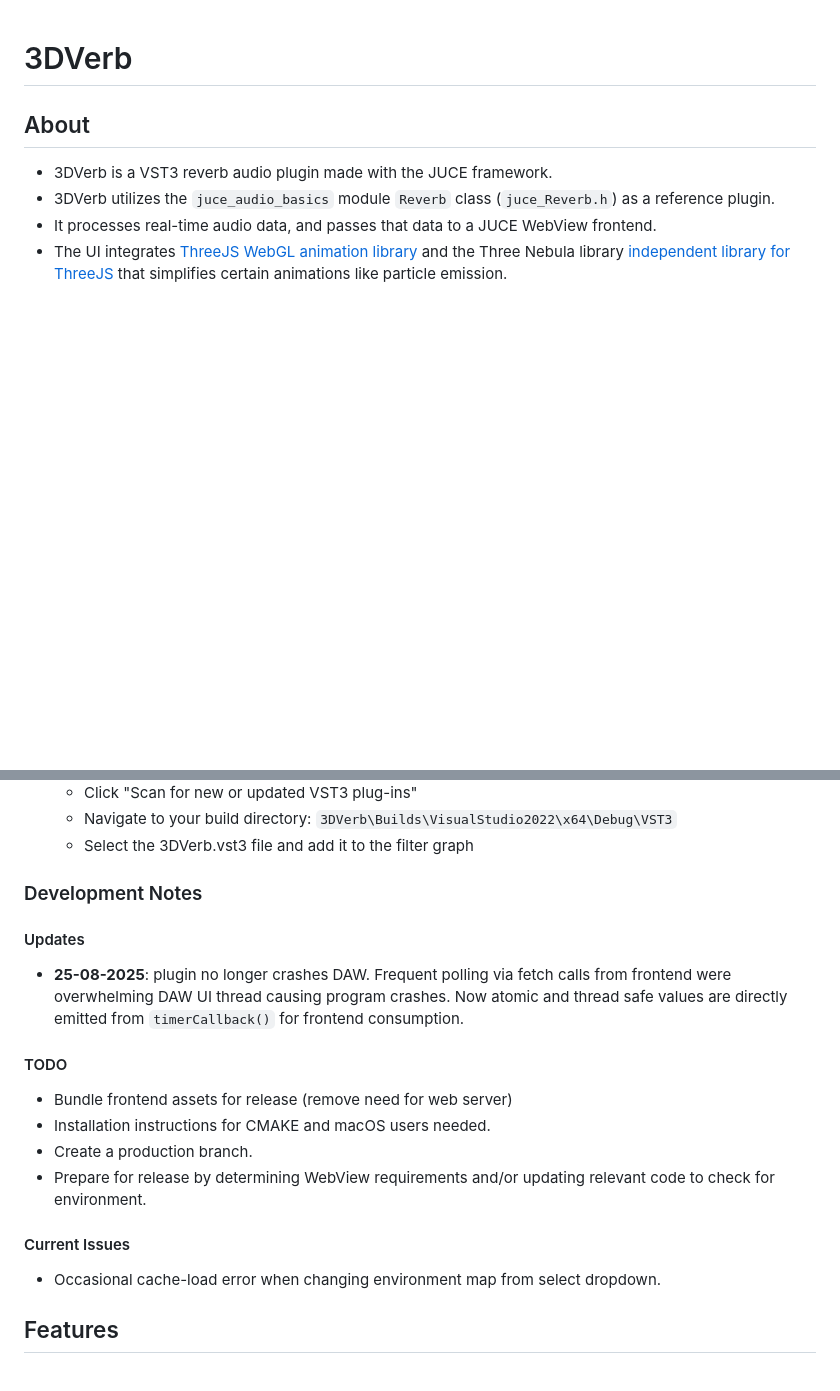
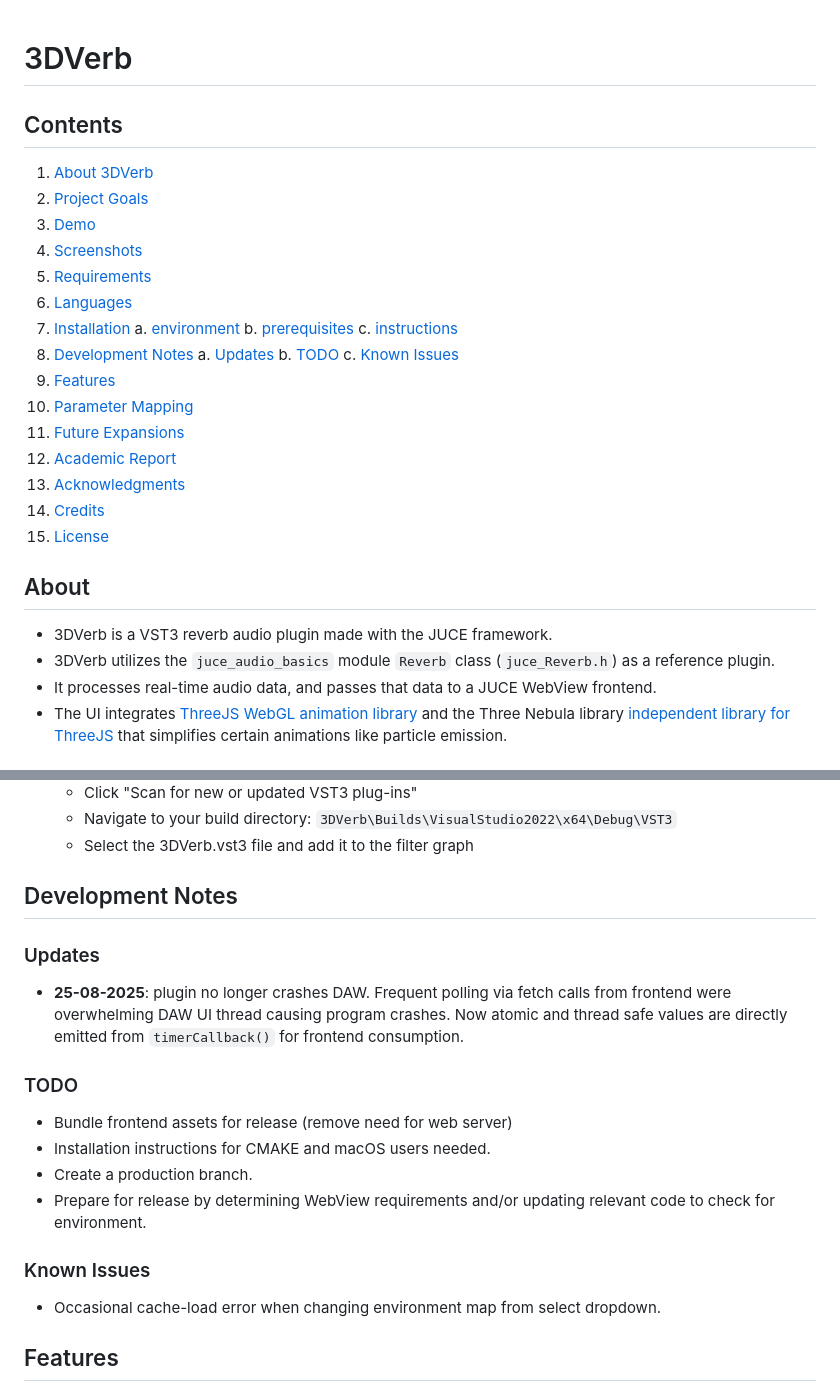
Before and after one commit to joe-mccann-dev/3DVerb, a Markdown page: README.md, 2 parts joined by grey strips. GitHub-like rendering; blank space fills up the shorter version.

Commit message:
Update README: Move screenshots section up. Add a table of contents.

```diff
--- a/README.md
+++ b/README.md
@@ -1,4 +1,28 @@
 # 3DVerb
+
+## Contents
+
+1. [About 3DVerb](#about)
+2. [Project Goals](#goals)
+3. [Demo](#demo)
+4. [Screenshots](#screenshots-of-varying-parameters)
+5. [Requirements](#requirements)
+6. [Languages](#languages)
+7. [Installation](#installation)
+    a. [environment](#environment)
+    b. [prerequisites](#prerequisites)
+    c. [instructions](#instructions)
+8. [Development Notes](#development-notes)
+    a. [Updates](#updates)
+    b. [TODO](#todo)
+    c. [Known Issues](#known-issues)
+9. [Features](#features)
+10. [Parameter Mapping](#parameter-mapping)
+11. [Future Expansions](#future-expansions)
+12. [Academic Report](#academic-report)
+13. [Acknowledgments](#acknowledgments)
+14. [Credits](#credits)
+15. [License](#license)
 
 ## About
 - 3DVerb is a VST3 reverb audio plugin made with the JUCE framework.
@@ -70,21 +112,21 @@ JUCE Framework v8.0.8
    - Navigate to your build directory: `3DVerb\Builds\VisualStudio2022\x64\Debug\VST3`
    - Select the 3DVerb.vst3 file and add it to the filter graph
 
-### Development Notes
+## Development Notes
 
-#### Updates
+### Updates
 
 - **25-08-2025**: plugin no longer crashes DAW.
 Frequent polling via fetch calls from frontend were overwhelming DAW UI thread causing program crashes.
 Now atomic and thread safe values are directly emitted from `timerCallback()` for frontend consumption.
 
-#### TODO
+### TODO
 - Bundle frontend assets for release (remove need for web server)
 - Installation instructions for CMAKE and macOS users needed.
 - Create a production branch.
 - Prepare for release by determining WebView requirements and/or updating relevant code to check for environment.
 
-#### Current Issues
+### Known Issues
 
 - Occasional cache-load error when changing environment map from select dropdown.
 
```
Also changed, not shown: other parts of README.md (+18 -19 lines).
